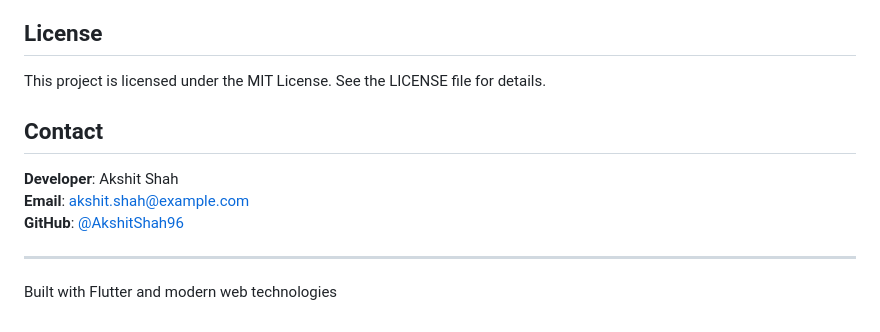
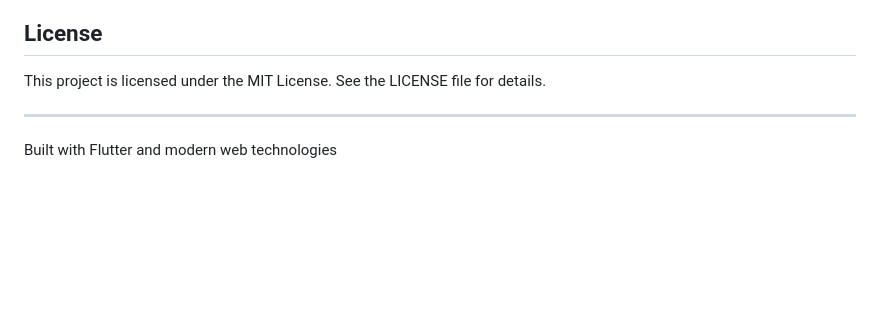
Before and after one commit to AkshitShah96/smart_trip_planner, a Markdown page: README.md, the part around the change. Drawn GitHub-style; blank space fills up the shorter version.

```diff
--- a/README.md
+++ b/README.md
@@ -163,11 +163,7 @@ The application features a modern, professional interface with:
 
 This project is licensed under the MIT License. See the LICENSE file for details.
 
-## Contact
 
-**Developer**: Akshit Shah
-**Email**: akshit.shah@example.com
-**GitHub**: [@AkshitShah96](https://github.com/AkshitShah96)
 
 ---
 
```
